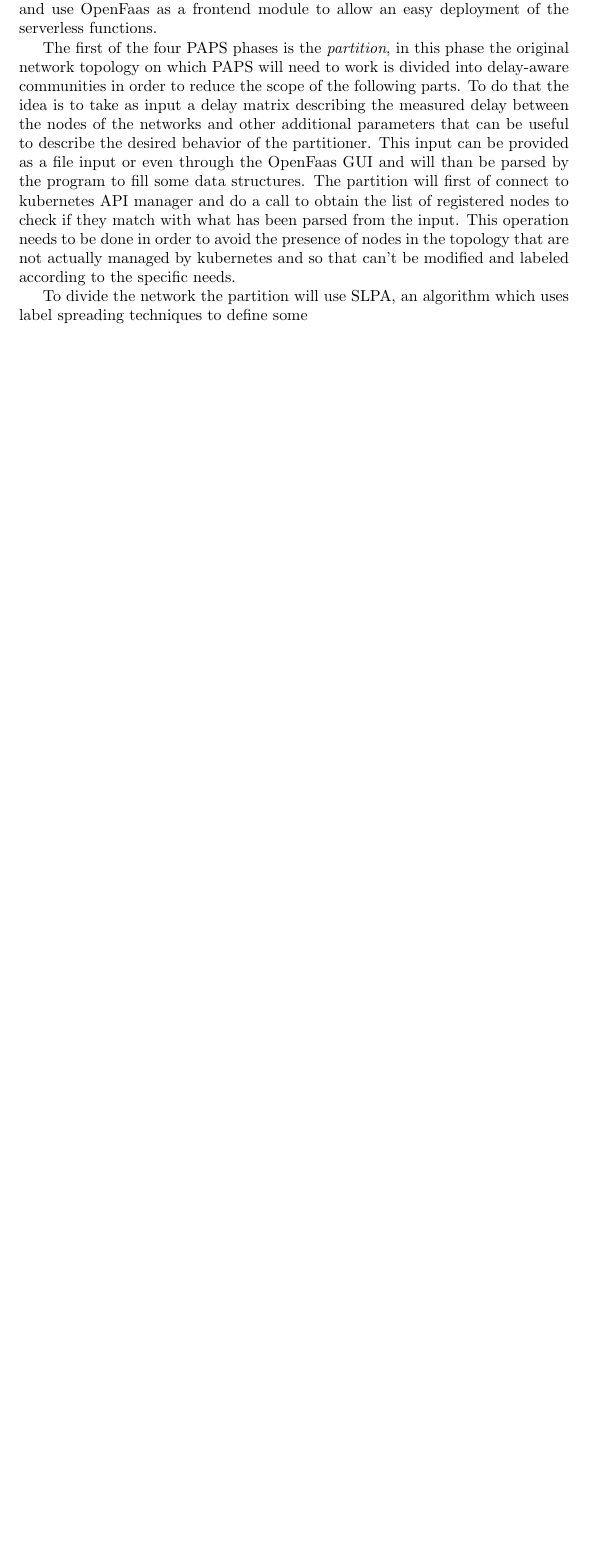
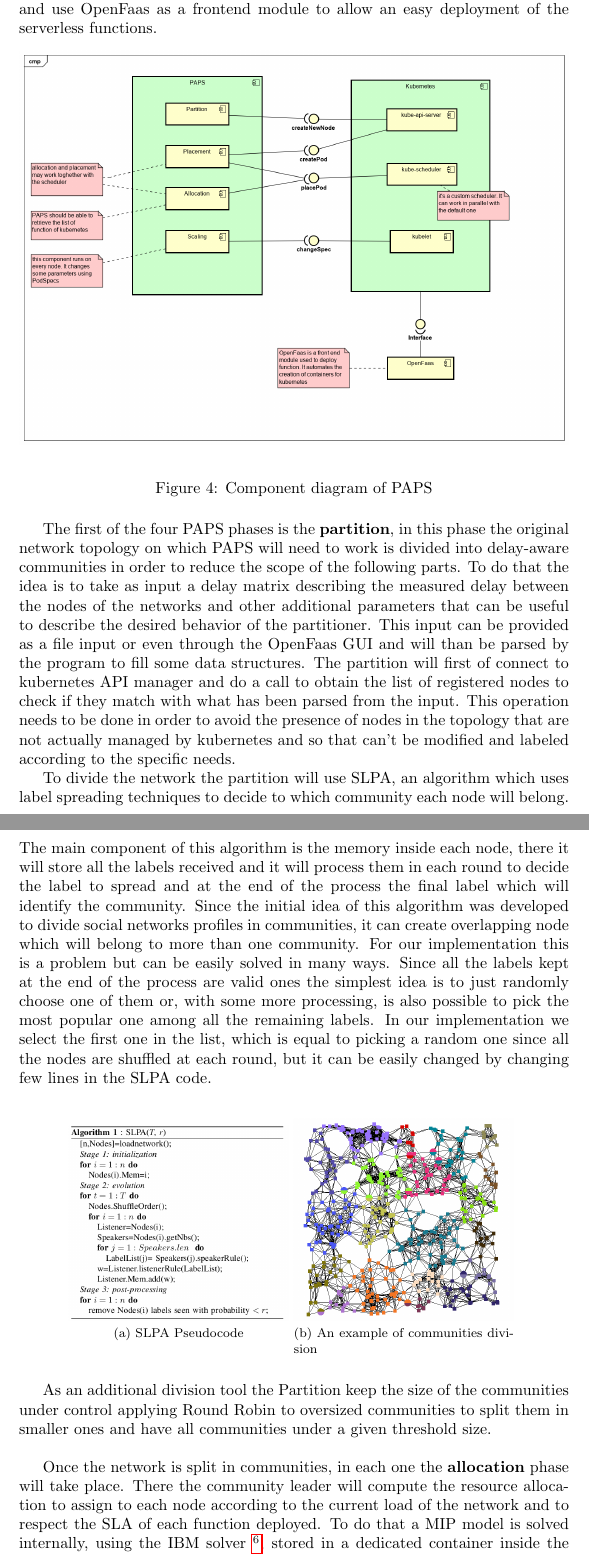
Before and after one commit to OscarPindaro/partition, a LaTeX paper (paper/PAPS_partition.tex, which reads paper/generalImpl.tex): part of page 9 of 12 before the commit and two parts of pages 10 and 11 of 15 after it, the two joined at a grey line, cut so that both start at the same text, the shorter picture padded with empty space. Compiled offline with pdfLaTeX.

Commit message:
updated general implementation phase and added some images to the paper. Now the papaer should be complete

```diff
--- a/paper/generalImpl.tex
+++ b/paper/generalImpl.tex
@@ -1,8 +1,13 @@
 Thanks to the results of the research phase, we decided to use mainly kubernetes functionalities
 and extension possibilities to implement PAPS phases and use OpenFaas as a frontend module to
 allow an easy deployment of the serverless functions.
+\begin{figure}[h]
+    \includegraphics[width=\textwidth]{componentPAPS.png}
+    \label{fig:component}
+    \caption{Component diagram of PAPS}
+\end{figure}
 
-The first of the four PAPS phases is the \textit{partition}, in this phase the original
+The first of the four PAPS phases is the \textbf{partition}, in this phase the original
 network topology on which PAPS will need to work is divided into delay-aware communities in
 order to reduce the scope of the following parts. To do that the idea is to take as input a
 delay matrix describing the measured delay between the nodes of the networks and other
@@ -15,4 +20,35 @@ avoid the presence of nodes in the topology that are not actually managed by kub
 so that can't be modified and labeled according to the specific needs.
 
 To divide the network the partition will use SLPA, an algorithm which uses label spreading
-techniques to define some
+techniques to decide to which community each node will belong. The main component of this
+algorithm is the memory inside each node, there it will store all the labels received and
+it will process them in each round to decide the label to spread and at the end of the
+process the final label which will identify the community. Since the initial idea of this
+algorithm was developed to divide social networks profiles in communities, it can create
+overlapping node which will belong to more than one community. For our implementation this
+is a problem but can be easily solved in many ways. Since all the labels kept at the end
+of the process are valid ones the simplest idea is to just randomly choose one of them or,
+with some more processing, is also possible to pick the most popular one among all the
+remaining labels. In our implementation we select the first one in the list, which is
+equal to picking a random one since all the nodes are shuffled at each round, but it can
+be easily changed by changing few lines in the SLPA code.
+
+\begin{figure}[h]
+    \centering
+    \subfloat[SLPA Pseudocode]{\includegraphics[width=.4\linewidth]{SLPAPseudocode.png}}%
+    \label{fig:pseudocode}
+    \subfloat[An example of communities division]{\includegraphics[width=.4\linewidth]{PPAP_communities.png}}
+    \label{fig:communities}
+\end{figure}
+
+As an additional division tool the Partition keep the size of the communities under control
+applying Round Robin to oversized communities to split them in smaller ones and have all
+communities under a given threshold size.\\
+
+Once the network is split in communities, in each one the \textbf{allocation} phase will take
+place. There the community leader will compute the resource allocation to assign to each node
+according to the current load of the network and to respect the SLA of each function deployed.
+To do that a MIP model is solved internally, using the IBM solver \footnote{IBM ILOG CPLEX
+Optimization Solver: https://www.ibm.com/products/ilog-cplex-optimization-studio}, stored in
+a dedicated container inside the leader node. Since it is inside the community leader, it
+will need to have access to some performance metrics regarding the other nodes of its community
```
Also changed, not shown: paper/paps.tex (+6 -0 lines), paper/Images/PPAP_communities.png (added), paper/Images/SLPAPseudocode.png (added), paper/Images/StructurePAPS.png (added), paper/Images/componentPAPS.png (added), paper/PAPS_partition.pdf, paper/generalImpl.tex (27 more changed lines).
